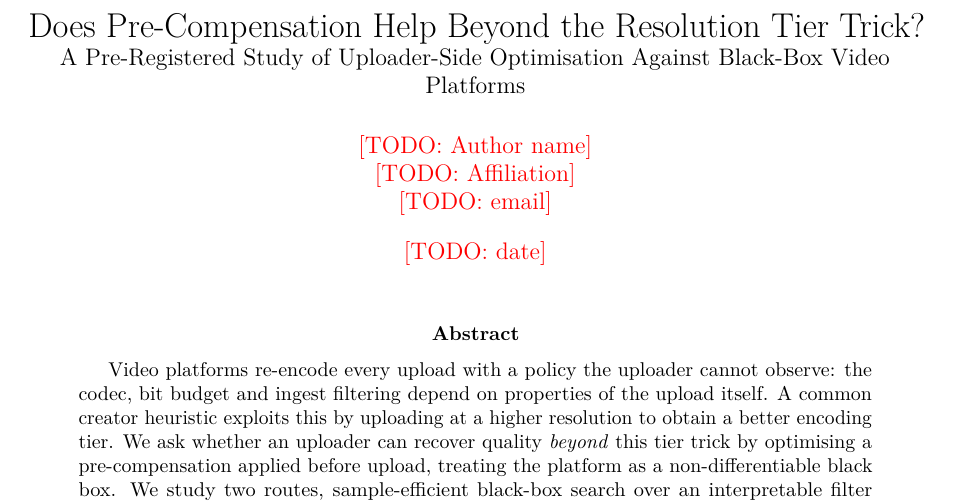
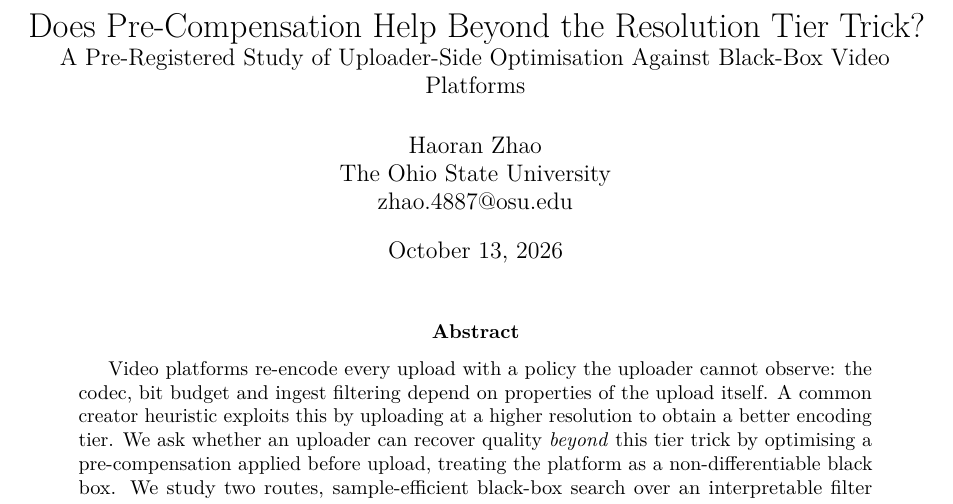
Before and after one commit to Bill092738/video-regression, a LaTeX paper (docs/paper/main.tex): part of page 1 of 16, cut so that both start at the same text. Compiled offline with pdfLaTeX.

Commit message:
add info

```diff
--- a/docs/paper/main.tex
+++ b/docs/paper/main.tex
@@ -54,8 +54,8 @@
 
 \title{Does Pre-Compensation Help Beyond the Resolution Tier Trick?\\
 \large A Pre-Registered Study of Uploader-Side Optimisation Against Black-Box Video Platforms}
-\author{\todo{Author name} \\ \todo{Affiliation} \\ \todo{email}}
-\date{\todo{date}}
+\author{{Haoran Zhao} \\ {The Ohio State University} \\ {zhao.4887@osu.edu}}
+\date{{\today}}
 
 \begin{document}
 \maketitle
```
